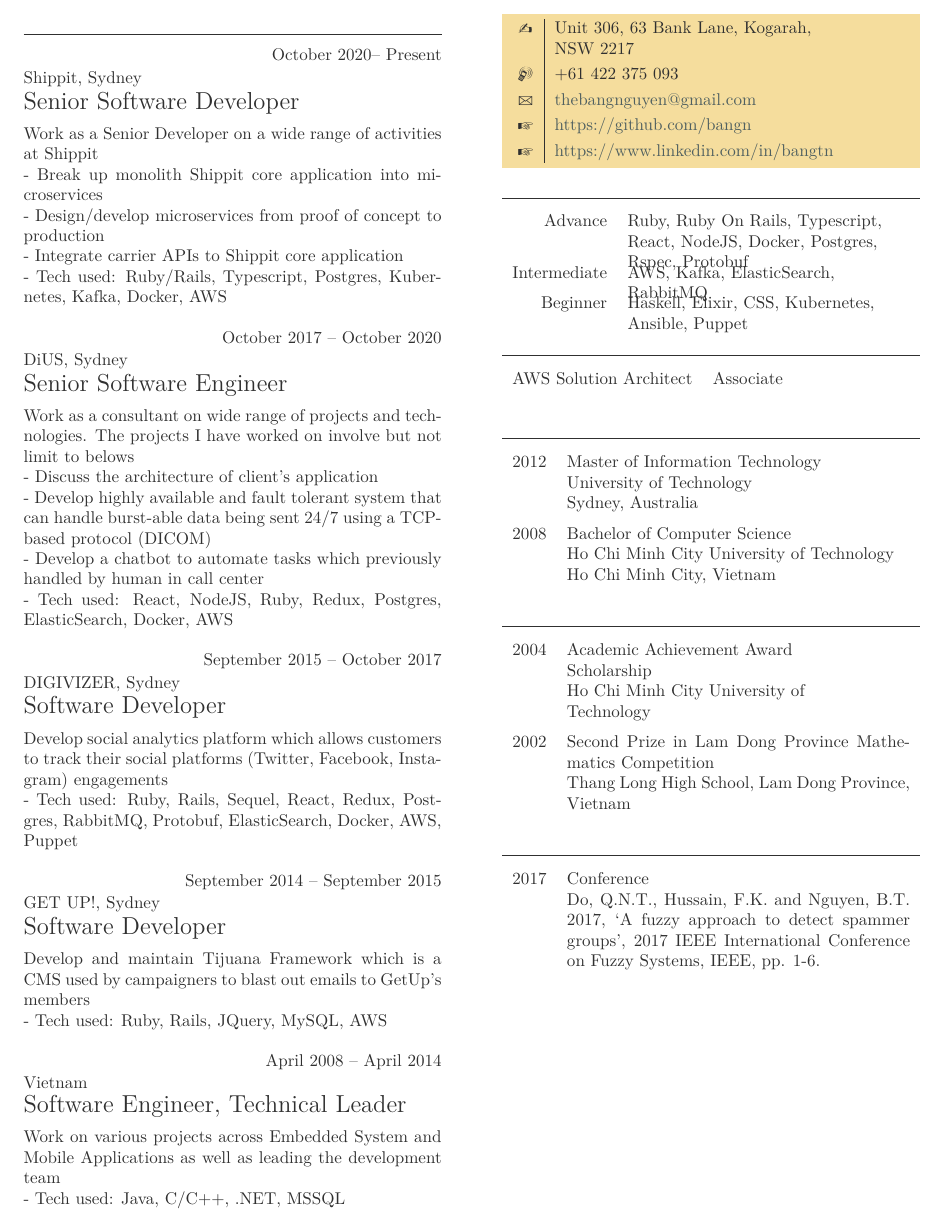
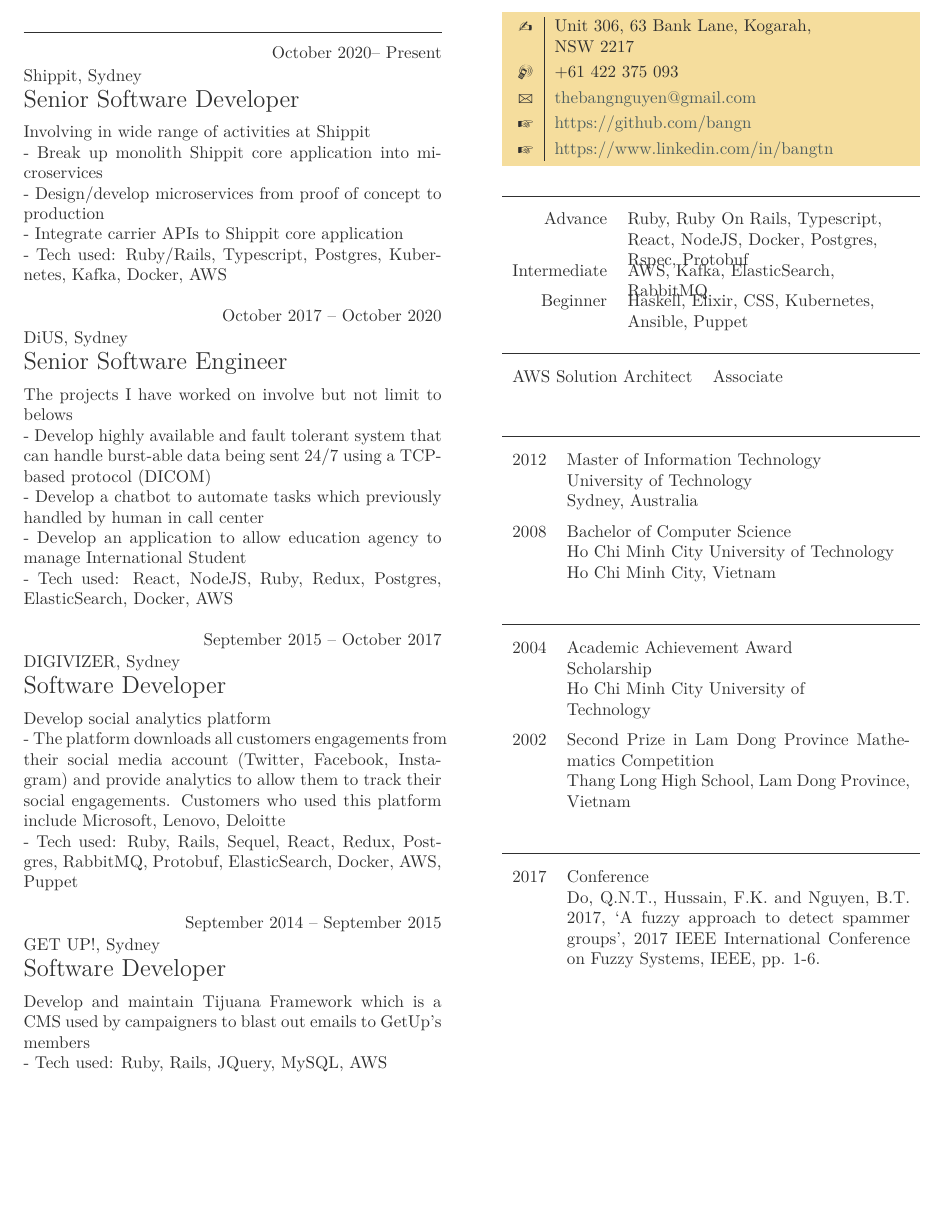
Before and after one commit to bangn/cv, a LaTeX thesis (banguyen.tex): part of the page, cut so that both start at the same text, the shorter picture padded with empty space. Compiled offline with LuaLaTeX.

Commit message:
Remove VN experience

```diff
--- a/banguyen.tex
+++ b/banguyen.tex
@@ -13,7 +13,7 @@
     {Shippit, Sydney}
     {Senior Software Developer}
 
-    Work as a Senior Developer on a wide range of activities at Shippit
+    Involving in wide range of activities at Shippit
     \newline- Break up monolith Shippit core application into microservices
     \newline- Design/develop microservices from proof of concept to production
     \newline- Integrate carrier APIs to Shippit core application
@@ -23,21 +23,24 @@
     {DiUS, Sydney}
     {Senior Software Engineer}
 
-    Work as a consultant on wide range of projects and technologies. The projects
-    I have worked on involve but not limit to belows
-    \newline- Discuss the architecture of client's application
+    The projects I have worked on involve but not limit to belows
     \newline- Develop highly available and fault tolerant system that can handle
     burst-able data being sent 24/7 using a TCP-based protocol (DICOM)
     \newline- Develop a chatbot to automate tasks which previously handled by
     human in call center
+    \newline- Develop an application to allow education agency to manage
+    International Student
     \newline- Tech used: React, NodeJS, Ruby, Redux, Postgres, ElasticSearch, Docker, AWS
 
 \item{September 2015 -- October 2017}
     {DIGIVIZER, Sydney}
     {Software Developer}
 
-    Develop social analytics platform which allows customers to track their
-    social platforms (Twitter, Facebook, Instagram) engagements
+    Develop social analytics platform
+    \newline- The platform downloads all customers engagements from their social
+    media account (Twitter, Facebook, Instagram) and provide analytics to allow
+    them to track their social engagements. Customers who used this platform
+    include Microsoft, Lenovo, Deloitte
     \newline- Tech used: Ruby, Rails, Sequel, React, Redux, Postgres, RabbitMQ,
     Protobuf, ElasticSearch, Docker, AWS, Puppet
 
@@ -48,13 +51,6 @@
     Develop and maintain Tijuana Framework which is a CMS
     used by campaigners to blast out emails to GetUp's members
     \newline- Tech used: Ruby, Rails, JQuery, MySQL, AWS
-
-\item{April 2008 -- April 2014}
-    {Vietnam}
-    {Software Engineer, Technical Leader}
-
-    Work on various projects across Embedded System and Mobile Applications as well as leading the development team
-    \newline- Tech used: Java, C/C++, .NET, MSSQL
 
 \end{eventlist}
 
```
